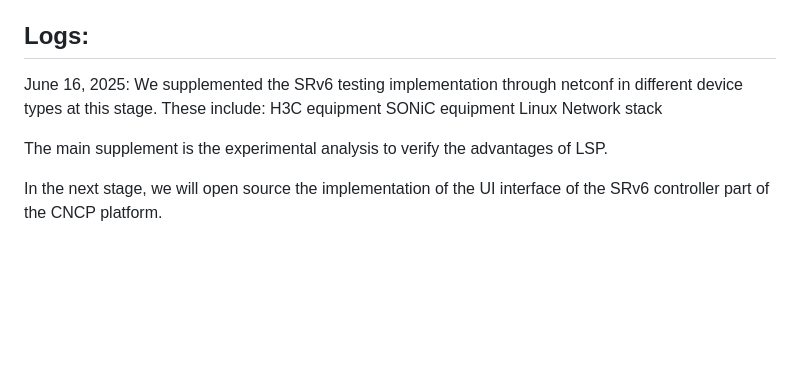
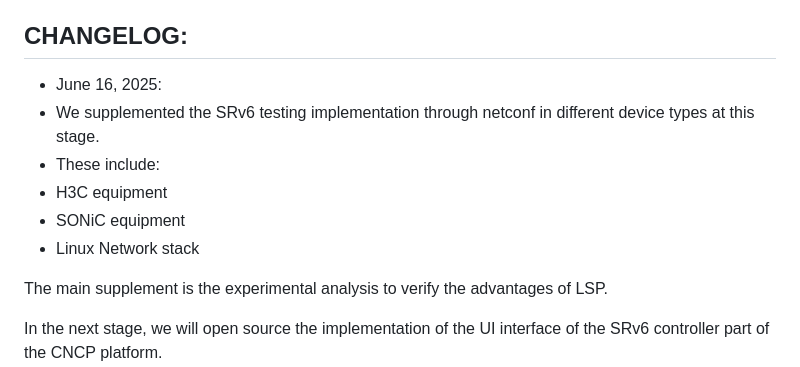
Before and after one commit to ydl-super/cncp-sdn-lsp, a Markdown page: README.md, the part around the change. GitHub-like rendering; blank space fills up the shorter version.

```diff
--- a/README.md
+++ b/README.md
@@ -52,13 +52,13 @@ Instead, the integration is:
 - CNF discovery
 - Sharing of network namespaces and
 - Re-use of data paths for packet punting between CNFs
-## Logs:
-June 16, 2025:
-We supplemented the SRv6 testing implementation through netconf in different device types at this stage.
-These include:
-H3C equipment
-SONiC equipment
-Linux Network stack
+## CHANGELOG:
+- June 16, 2025:
+- We supplemented the SRv6 testing implementation through netconf in different device types at this stage.
+- These include:
+- H3C equipment
+- SONiC equipment
+- Linux Network stack
 
 The main supplement is the experimental analysis to verify the advantages of LSP.
 
```
